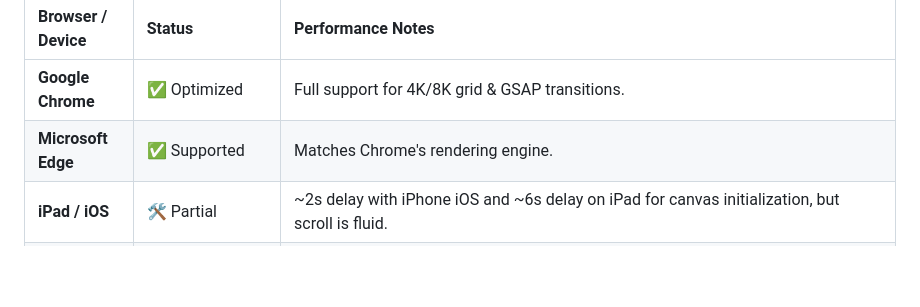
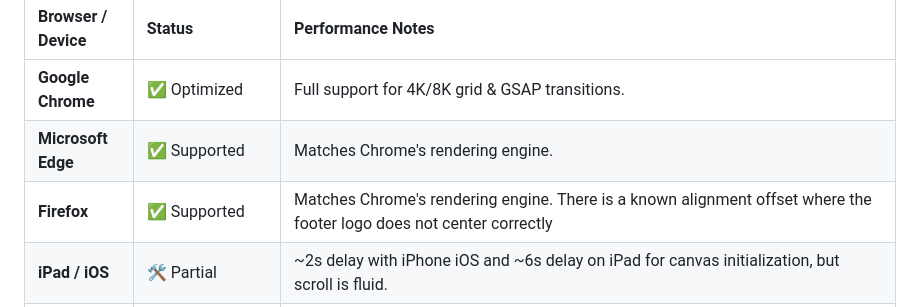
Before and after one commit to jdbostonbu-ops/frame-forge, a Markdown page: README.md, the part around the change. Drawn GitHub-style; blank space fills up the shorter version.

```diff
--- a/README.md
+++ b/README.md
@@ -20,6 +20,7 @@
 | :--- | :--- | :--- |
 | **Google Chrome** | ✅ Optimized | Full support for 4K/8K grid & GSAP transitions. |
 | **Microsoft Edge** | ✅ Supported | Matches Chrome's rendering engine. |
+| **Firefox** | ✅ Supported | Matches Chrome's rendering engine. There is a known alignment offset where the footer logo does not center correctly  |
 | **iPad / iOS** | 🛠️ Partial | ~2s delay with iPhone iOS and ~6s delay on iPad for canvas initialization, but scroll is fluid. |
 | **Apple Safari** | ⚠️ Not Recommended | Apple Safari: Not Recommended on Mac; however, on iPad/iPhone it is supported. There is a known rendering issue where scrolling content fails to appear over the <canvas> element. This is due to Safari's hardware-accelerated layering. For the best experience, please use Chrome, Microsoft Edge or Firefox. |
 
```
